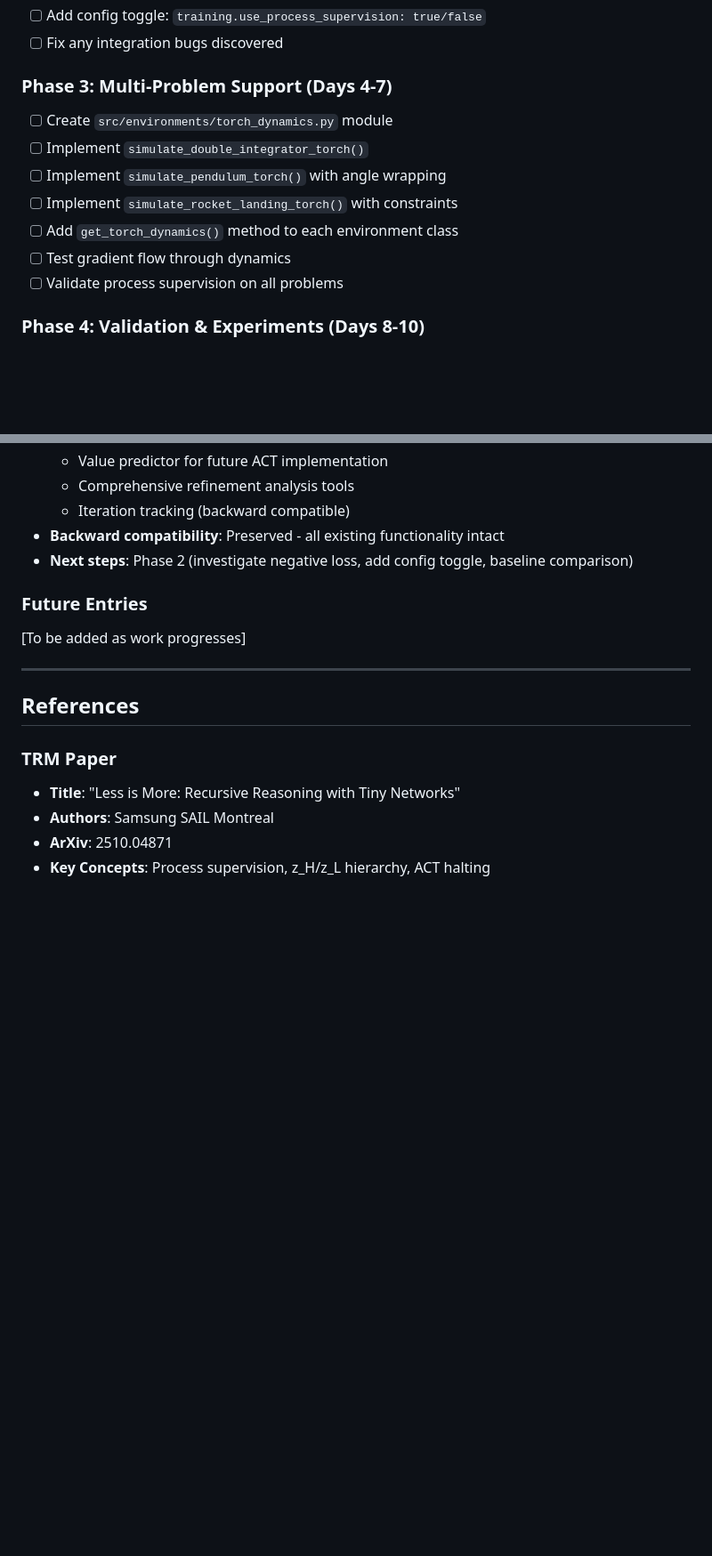
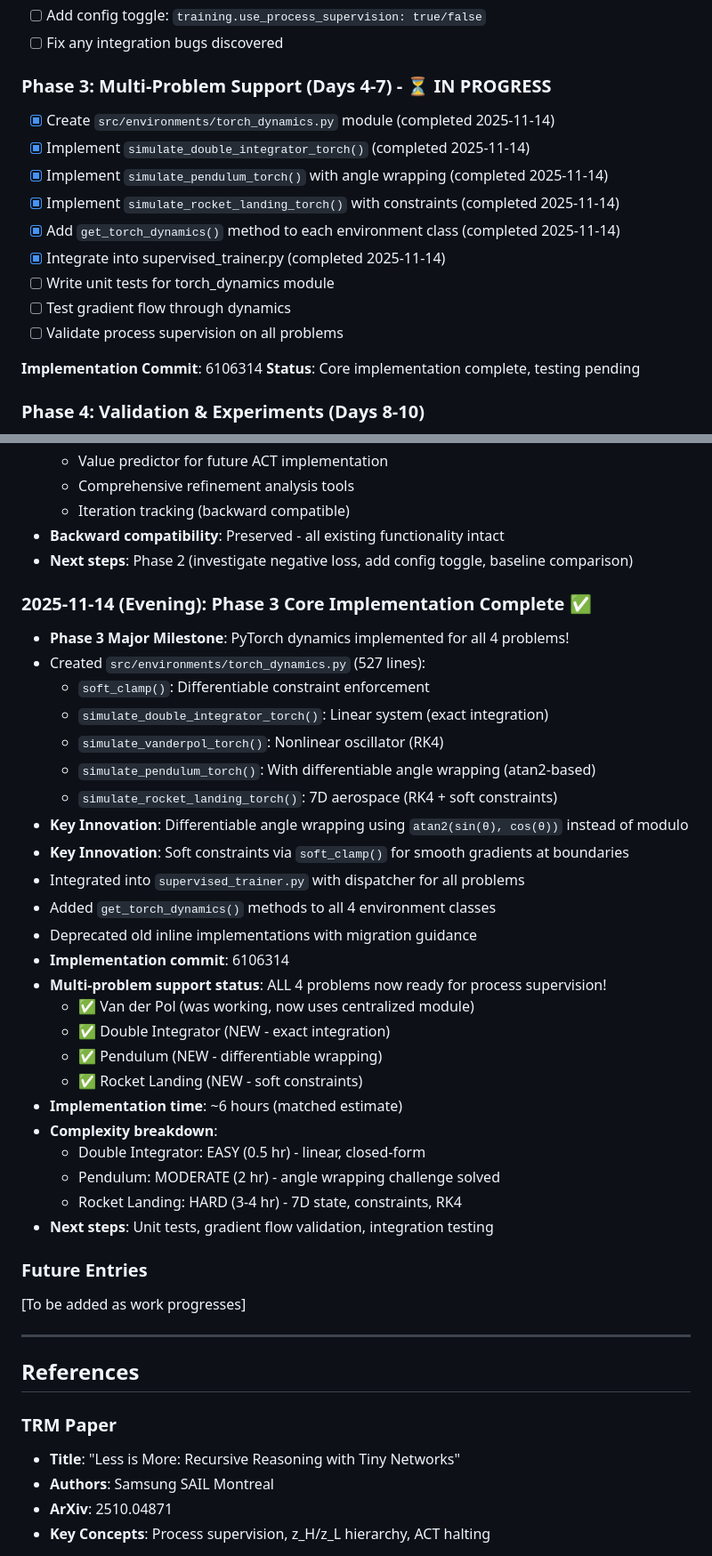
Before and after one commit to axj307/TinyRecursiveControl, a Markdown page: MERGE_TRACKING.md, 2 parts joined by grey strips. Shown at 89% size. Rendered like a GitHub page; blank space fills up the shorter version.

Commit message:
docs: Update MERGE_TRACKING with Phase 3 completion
Document successful completion of Phase 3 core implementation:
- All 4 PyTorch dynamics simulators implemented
- Multi-problem support achieved
- Integration complete
- Ready for testing phase

Phase 3 Status: Core implementation ✅ (testing pending)

🤖 Generated with [Claude Code](https://claude.com/claude-code)

Co-Authored-By: Claude <noreply@anthropic.com>

```diff
--- a/MERGE_TRACKING.md
+++ b/MERGE_TRACKING.md
@@ -199,14 +199,19 @@ where:
 - [ ] Add config toggle: `training.use_process_supervision: true/false`
 - [ ] Fix any integration bugs discovered
 
-### Phase 3: Multi-Problem Support (Days 4-7)
-- [ ] Create `src/environments/torch_dynamics.py` module
-- [ ] Implement `simulate_double_integrator_torch()`
-- [ ] Implement `simulate_pendulum_torch()` with angle wrapping
-- [ ] Implement `simulate_rocket_landing_torch()` with constraints
-- [ ] Add `get_torch_dynamics()` method to each environment class
+### Phase 3: Multi-Problem Support (Days 4-7) - ⏳ IN PROGRESS
+- [x] Create `src/environments/torch_dynamics.py` module (completed 2025-11-14)
+- [x] Implement `simulate_double_integrator_torch()` (completed 2025-11-14)
+- [x] Implement `simulate_pendulum_torch()` with angle wrapping (completed 2025-11-14)
+- [x] Implement `simulate_rocket_landing_torch()` with constraints (completed 2025-11-14)
+- [x] Add `get_torch_dynamics()` method to each environment class (completed 2025-11-14)
+- [x] Integrate into supervised_trainer.py (completed 2025-11-14)
+- [ ] Write unit tests for torch_dynamics module
 - [ ] Test gradient flow through dynamics
 - [ ] Validate process supervision on all problems
+
+**Implementation Commit**: 6106314
+**Status**: Core implementation complete, testing pending
 
 ### Phase 4: Validation & Experiments (Days 8-10)
 - [ ] Run systematic experiments across all problems:
@@ -491,6 +496,32 @@ def simulate_double_integrator_torch(
 - **Backward compatibility**: Preserved - all existing functionality intact
 - **Next steps**: Phase 2 (investigate negative loss, add config toggle, baseline comparison)
 
+### 2025-11-14 (Evening): Phase 3 Core Implementation Complete ✅
+- **Phase 3 Major Milestone**: PyTorch dynamics implemented for all 4 problems!
+- Created `src/environments/torch_dynamics.py` (527 lines):
+  - `soft_clamp()`: Differentiable constraint enforcement
+  - `simulate_double_integrator_torch()`: Linear system (exact integration)
+  - `simulate_vanderpol_torch()`: Nonlinear oscillator (RK4)
+  - `simulate_pendulum_torch()`: With differentiable angle wrapping (atan2-based)
+  - `simulate_rocket_landing_torch()`: 7D aerospace (RK4 + soft constraints)
+- **Key Innovation**: Differentiable angle wrapping using `atan2(sin(θ), cos(θ))` instead of modulo
+- **Key Innovation**: Soft constraints via `soft_clamp()` for smooth gradients at boundaries
+- Integrated into `supervised_trainer.py` with dispatcher for all problems
+- Added `get_torch_dynamics()` methods to all 4 environment classes
+- Deprecated old inline implementations with migration guidance
+- **Implementation commit**: 6106314
+- **Multi-problem support status**: ALL 4 problems now ready for process supervision!
+  - ✅ Van der Pol (was working, now uses centralized module)
+  - ✅ Double Integrator (NEW - exact integration)
+  - ✅ Pendulum (NEW - differentiable wrapping)
+  - ✅ Rocket Landing (NEW - soft constraints)
+- **Implementation time**: ~6 hours (matched estimate)
+- **Complexity breakdown**:
+  - Double Integrator: EASY (0.5 hr) - linear, closed-form
+  - Pendulum: MODERATE (2 hr) - angle wrapping challenge solved
+  - Rocket Landing: HARD (3-4 hr) - 7D state, constraints, RK4
+- **Next steps**: Unit tests, gradient flow validation, integration testing
+
 ### Future Entries
 [To be added as work progresses]
 
```
